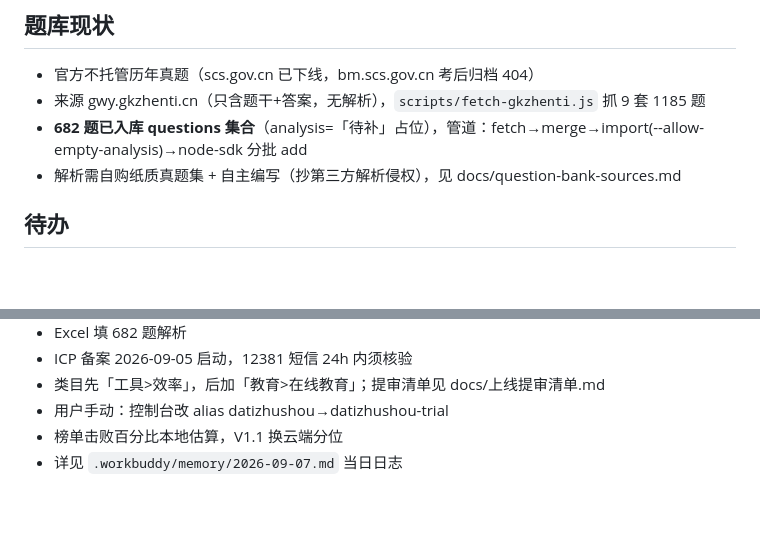
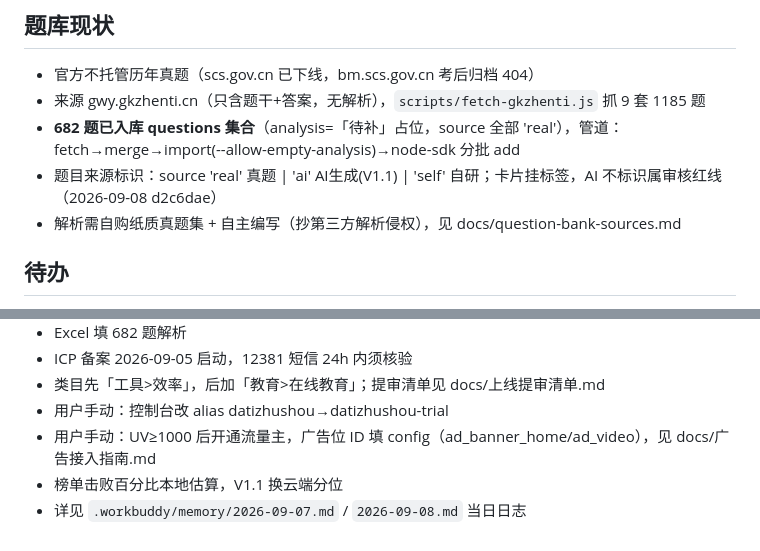
Before and after one commit to licetus/xingce-assistant, a Markdown page: .workbuddy/memory/MEMORY.md, 2 parts joined by grey strips. Drawn GitHub-style; blank space fills up the shorter version.

Commit message:
docs: 广告接入指南 + 项目记忆归档 2026-09-08
- docs/广告接入指南.md：流量主开通条件与步骤、config 填法（免发版生效）、
  代码侧接口说明、审核合规红线、收益预期与密度建议、排查 FAQ
- 记忆归档：题目来源标识 + 广告基建 + 文档产出，代码状态 160/160 CI 全绿

```diff
--- a/.workbuddy/memory/MEMORY.md
+++ b/.workbuddy/memory/MEMORY.md
@@ -48,7 +48,8 @@ Branch protection 的 3 个 API 坑见 docs/branch-protection.md（Content-Type
 ## 题库现状
 - 官方不托管历年真题（scs.gov.cn 已下线，bm.scs.gov.cn 考后归档 404）
 - 来源 gwy.gkzhenti.cn（只含题干+答案，无解析），`scripts/fetch-gkzhenti.js` 抓 9 套 1185 题
-- **682 题已入库 questions 集合**（analysis=「待补」占位），管道：fetch→merge→import(--allow-empty-analysis)→node-sdk 分批 add
+- **682 题已入库 questions 集合**（analysis=「待补」占位，source 全部 'real'），管道：fetch→merge→import(--allow-empty-analysis)→node-sdk 分批 add
+- 题目来源标识：source 'real' 真题 | 'ai' AI生成(V1.1) | 'self' 自研；卡片挂标签，AI 不标识属审核红线（2026-09-08 d2c6dae）
 - 解析需自购纸质真题集 + 自主编写（抄第三方解析侵权），见 docs/question-bank-sources.md
 
 ## 待办
@@ -77,5 +78,6 @@ Branch protection 的 3 个 API 坑见 docs/branch-protection.md（Content-Type
 - ICP 备案 2026-09-05 启动，12381 短信 24h 内须核验
 - 类目先「工具>效率」，后加「教育>在线教育」；提审清单见 docs/上线提审清单.md
 - 用户手动：控制台改 alias datizhushou→datizhushou-trial
+- 用户手动：UV≥1000 后开通流量主，广告位 ID 填 config（ad_banner_home/ad_video），见 docs/广告接入指南.md
 - 榜单击败百分比本地估算，V1.1 换云端分位
-- 详见 `.workbuddy/memory/2026-09-07.md` 当日日志
+- 详见 `.workbuddy/memory/2026-09-07.md` / `2026-09-08.md` 当日日志
```
Also changed, not shown: .workbuddy/memory/2026-09-08.md (added, +48 -0 lines), docs/广告接入指南.md (added, +97 -0 lines).
